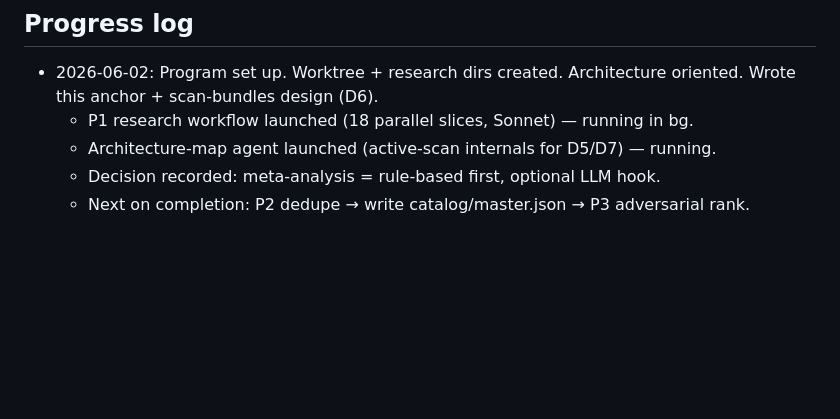
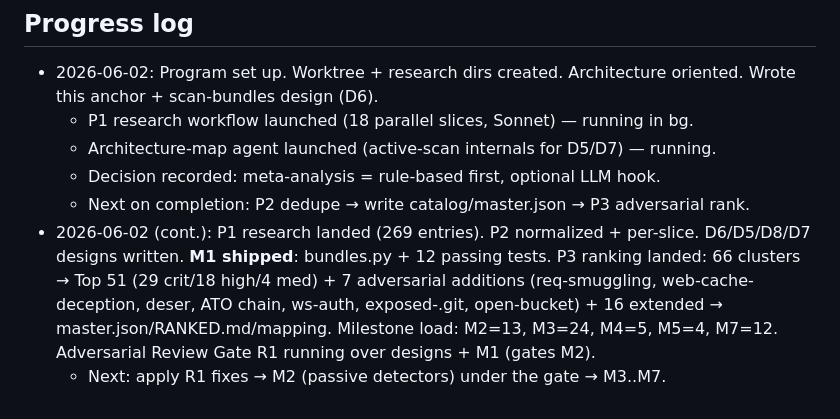
Before and after one commit to Amal-David/keyleak-detector, a Markdown page: docs/vuln-research/PROGRAM.md, the part around the change. Rendered like a GitHub page; blank space fills up the shorter version.

Commit message:
Update program progress log (P1/P2/P3 + M1 done; R1 review gating M2)
Co-Authored-By: Claude Opus 4.8 (1M context) <noreply@anthropic.com>

```diff
--- a/docs/vuln-research/PROGRAM.md
+++ b/docs/vuln-research/PROGRAM.md
@@ -107,3 +107,11 @@ Proof, not assertion: code must show passing tests; designs must cite real
   - Architecture-map agent launched (active-scan internals for D5/D7) — running.
   - Decision recorded: meta-analysis = rule-based first, optional LLM hook.
   - Next on completion: P2 dedupe → write catalog/master.json → P3 adversarial rank.
+- 2026-06-02 (cont.): P1 research landed (269 entries). P2 normalized + per-slice.
+  D6/D5/D8/D7 designs written. **M1 shipped**: bundles.py + 12 passing tests.
+  P3 ranking landed: 66 clusters → Top 51 (29 crit/18 high/4 med) + 7 adversarial
+  additions (req-smuggling, web-cache-deception, deser, ATO chain, ws-auth,
+  exposed-.git, open-bucket) + 16 extended → master.json/RANKED.md/mapping.
+  Milestone load: M2=13, M3=24, M4=5, M5=4, M7=12.
+  Adversarial Review Gate R1 running over designs + M1 (gates M2).
+  - Next: apply R1 fixes → M2 (passive detectors) under the gate → M3..M7.
```
